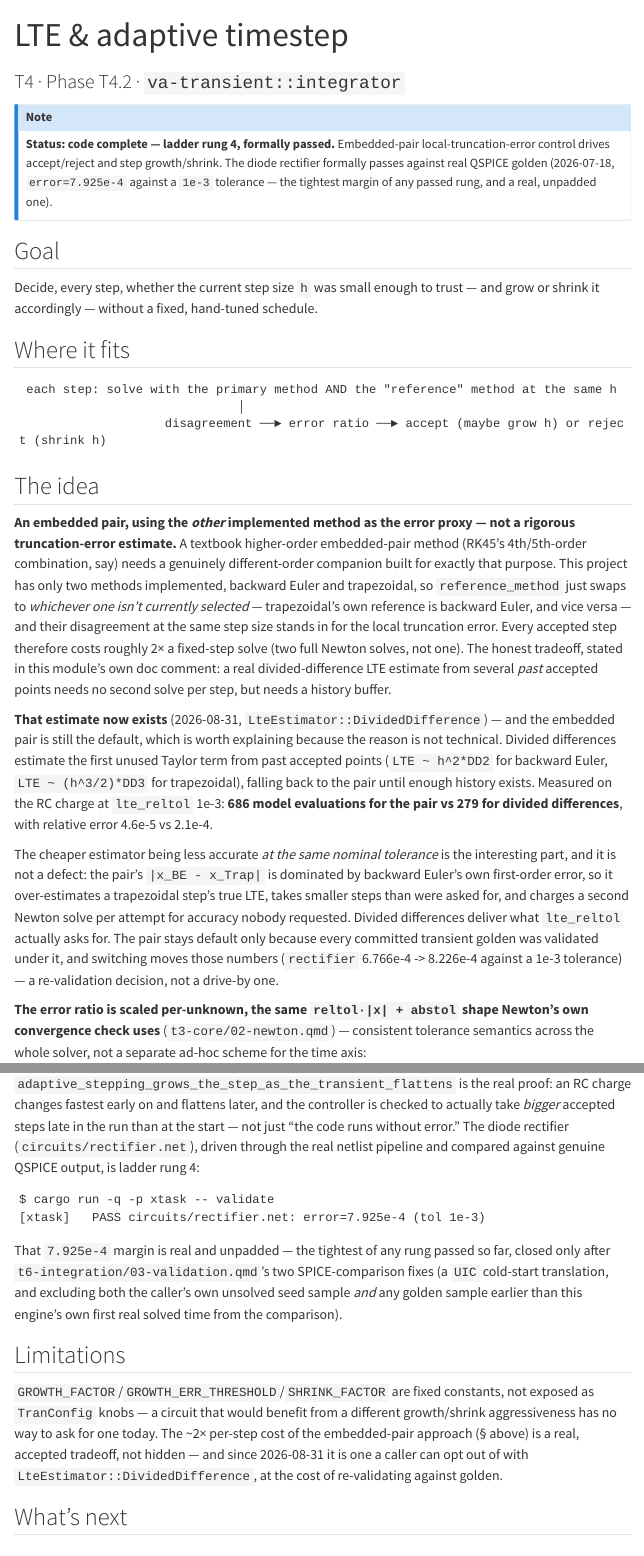
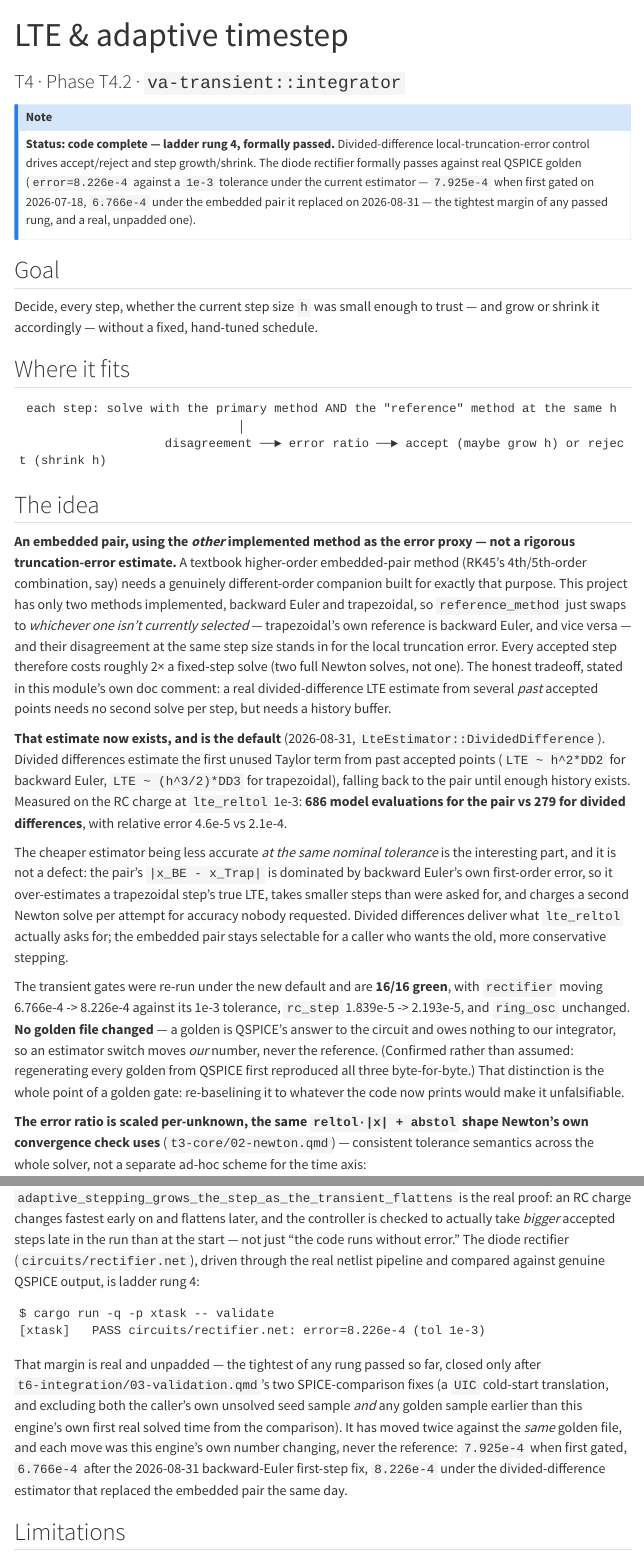
Before and after one commit to philippevelha/verilog-a-sim, a Quarto document (docs/tutorials/t4-transient/02-lte-timestep.qmd): the page in a window 1100 px wide, from its top, and a second part further down, joined at a grey line. Rendered offline with R 4.5, knitr and Pandoc in place of Quarto, with nearby package versions; menus at the side of the page are left out; long lines of code are wrapped.

Commit message:
Make divided differences the default, re-run the gate under them
Switches va-cli's production estimator to LteEstimator::DividedDifference and
re-runs the full validation gate against the same, unchanged QSPICE golden:
16/16 green. rectifier 6.766e-4 -> 8.226e-4 (tol 1e-3, headroom 1.5x -> 1.2x),
rc_step 1.839e-5 -> 2.193e-5, ring_osc unchanged at 4.464e-6. The three va-cli
pipeline tests that build their own TranConfig move with it, so they exercise
the path production takes; 41 va-cli tests green.

No golden file changed, and none could have. A golden is QSPICE's answer to
the circuit and owes nothing to this project's integrator, so switching our
estimator moves *our* side of the comparison, never the reference. Checked
instead of assumed: a full gen-golden run before the switch reproduced
rc_step, rectifier and ring_osc byte-for-byte (md5 identical, clean git
status). So this is a re-run of the gate, not a re-baselining of it -- had the
goldens been regenerated to match whatever the new code prints, the gate would
have stopped being able to fail.

Docs updated where they made a *current* claim: the T4.2 summary row and
status line, the ladder table's rung 3/4 error figures, the integrator module
doc, and the LTE tutorial. Dated historical records that were true when
written are left alone -- in particular the run_dynamic deletion's "reproduces
every recorded number to the last digit" evidence, which was a statement about
that change, not a standing claim.

Two stale figures surfaced while doing this and are corrected: the LTE
tutorial's status callout still quoted error=7.925e-4 from the July gating run,
and its "It works" block did too. Both predate the 2026-08-31 first-step fix
that moved the number to 6.766e-4, so neither had been true for some time. The
rectifier margin has now moved three times against one unchanged golden file,
and the tutorial says so with the reason for each.

Co-Authored-By: Claude Opus 5 <noreply@anthropic.com>
Claude-Session: https://claude.ai/code/session_017q1Qj3g1atksMVoB3i2Nm8

````diff
--- a/docs/tutorials/t4-transient/02-lte-timestep.qmd
+++ b/docs/tutorials/t4-transient/02-lte-timestep.qmd
@@ -4,10 +4,11 @@
 ---
 
 ::: {.callout-note}
-**Status: code complete — ladder rung 4, formally passed.** Embedded-pair local-truncation-error
+**Status: code complete — ladder rung 4, formally passed.** Divided-difference local-truncation-error
 control drives accept/reject and step growth/shrink. The diode rectifier formally passes against
-real QSPICE golden (2026-07-18, `error=7.925e-4` against a `1e-3` tolerance — the tightest
-margin of any passed rung, and a real, unpadded one).
+real QSPICE golden (`error=8.226e-4` against a `1e-3` tolerance under the current estimator —
+`7.925e-4` when first gated on 2026-07-18, `6.766e-4` under the embedded pair it replaced on
+2026-08-31 — the tightest margin of any passed rung, and a real, unpadded one).
 :::
 
 ## Goal
@@ -36,9 +37,8 @@
 own doc comment: a real divided-difference LTE estimate from several *past* accepted points
 needs no second solve per step, but needs a history buffer.
 
-**That estimate now exists** (2026-08-31, `LteEstimator::DividedDifference`) — and the
-embedded pair is still the default, which is worth explaining because the reason is not
-technical. Divided differences estimate the first unused Taylor term from past accepted points
+**That estimate now exists, and is the default** (2026-08-31,
+`LteEstimator::DividedDifference`). Divided differences estimate the first unused Taylor term from past accepted points
 (`LTE ~ h^2*DD2` for backward Euler, `LTE ~ (h^3/2)*DD3` for trapezoidal), falling back to the
 pair until enough history exists. Measured on the RC charge at `lte_reltol` 1e-3: **686 model
 evaluations for the pair vs 279 for divided differences**, with relative error 4.6e-5 vs 2.1e-4.
@@ -47,10 +47,16 @@
 part, and it is not a defect: the pair's `|x_BE - x_Trap|` is dominated by backward Euler's own
 first-order error, so it over-estimates a trapezoidal step's true LTE, takes smaller steps than
 were asked for, and charges a second Newton solve per attempt for accuracy nobody requested.
-Divided differences deliver what `lte_reltol` actually asks for. The pair stays default only
-because every committed transient golden was validated under it, and switching moves those
-numbers (`rectifier` 6.766e-4 -> 8.226e-4 against a 1e-3 tolerance) — a re-validation decision,
-not a drive-by one.
+Divided differences deliver what `lte_reltol` actually asks for; the embedded pair stays
+selectable for a caller who wants the old, more conservative stepping.
+
+The transient gates were re-run under the new default and are **16/16 green**, with `rectifier`
+moving 6.766e-4 -> 8.226e-4 against its 1e-3 tolerance, `rc_step` 1.839e-5 -> 2.193e-5, and
+`ring_osc` unchanged. **No golden file changed** — a golden is QSPICE's answer to the circuit and
+owes nothing to our integrator, so an estimator switch moves *our* number, never the reference.
+(Confirmed rather than assumed: regenerating every golden from QSPICE first reproduced all three
+byte-for-byte.) That distinction is the whole point of a golden gate: re-baselining it to
+whatever the code now prints would make it unfalsifiable.
 
 **The error ratio is scaled per-unknown, the same `reltol·|x| + abstol` shape Newton's own
 convergence check uses** (`t3-core/02-newton.qmd`) — consistent tolerance semantics across the
@@ -119,18 +125,20 @@
 
 ```console
 $ cargo run -q -p xtask -- validate
-[xtask]   PASS circuits/rectifier.net: error=7.925e-4 (tol 1e-3)
+[xtask]   PASS circuits/rectifier.net: error=8.226e-4 (tol 1e-3)
 ```
 
-That `7.925e-4` margin is real and unpadded — the tightest of any rung passed so far, closed
+That margin is real and unpadded — the tightest of any rung passed so far, closed
 only after `t6-integration/03-validation.qmd`'s two SPICE-comparison fixes (a `UIC` cold-start
 translation, and excluding both the caller's own unsolved seed sample *and* any golden sample
-earlier than this engine's own first real solved time from the comparison).
+earlier than this engine's own first real solved time from the comparison). It has moved twice
+against the *same* golden file, and each move was this engine's own number changing, never the
+reference: `7.925e-4` when first gated, `6.766e-4` after the 2026-08-31 backward-Euler first-step
+fix, `8.226e-4` under the divided-difference estimator that replaced the embedded pair the same
+day.
 
 ## Limitations
 
 `GROWTH_FACTOR`/`GROWTH_ERR_THRESHOLD`/`SHRINK_FACTOR` are fixed constants, not exposed as
 `TranConfig` knobs — a circuit that would benefit from a different growth/shrink aggressiveness
 has no way to ask for one today. The ~2× per-step cost of the embedded-pair approach (§ above)
-is a real, accepted tradeoff, not hidden — and since 2026-08-31 it is one a caller can opt out
-of with `LteEstimator::DividedDifference`, at the cost of re-validating against golden.
````
Also changed, not shown: docs/roadmap.md, docs/tutorials/t4-transient/02-lte-timestep.qmd (3 more changed lines), 2 other files.
